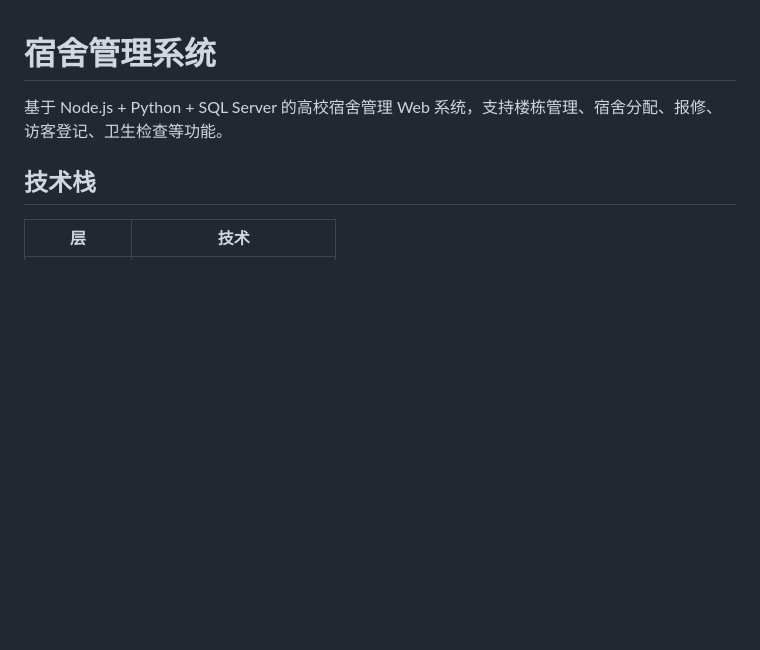
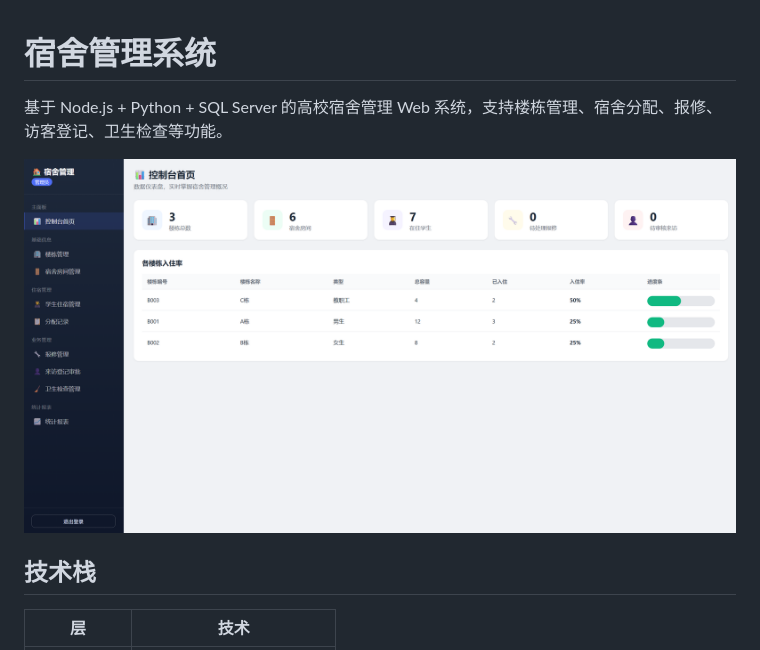
Before and after one commit to zhujunkui1-del/Student-Dormitory-Management-System, a Markdown page: README.md, the part around the change. Rendered like a GitHub page; blank space fills up the shorter version.

```diff
--- a/README.md
+++ b/README.md
@@ -1,6 +1,8 @@
 # 宿舍管理系统
 
 基于 Node.js + Python + SQL Server 的高校宿舍管理 Web 系统，支持楼栋管理、宿舍分配、报修、访客登记、卫生检查等功能。
+
+![image1](./public/截图.png)
 
 ## 技术栈
 
```
